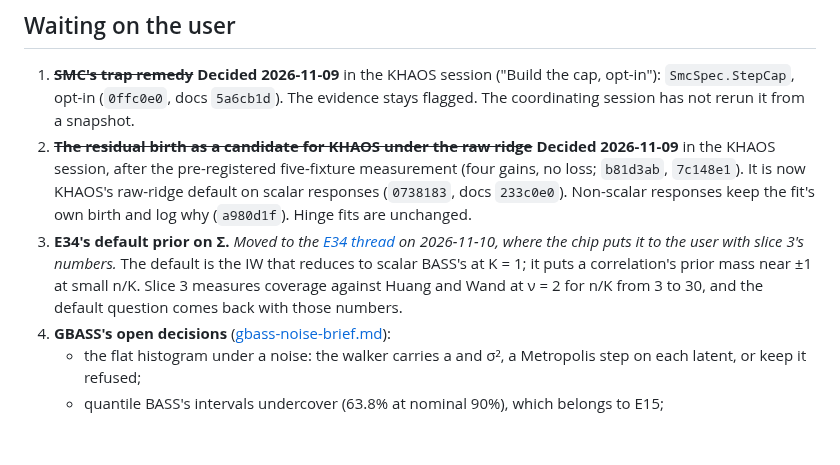
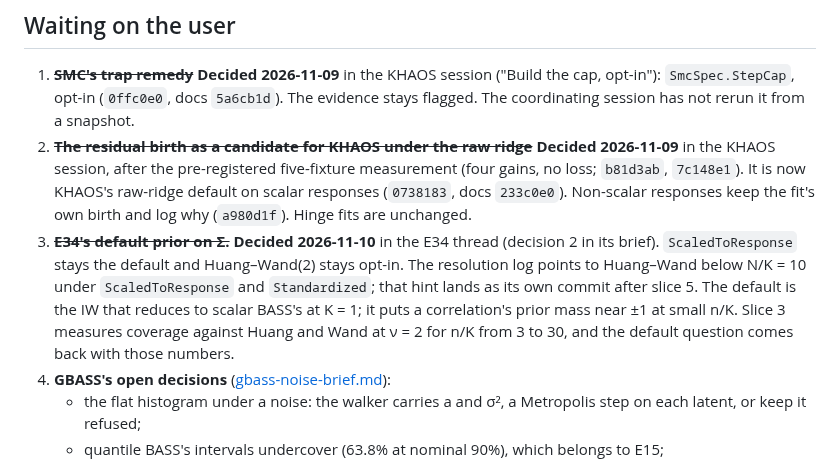
Before and after one commit to aghado01/ThermoMapper, a Markdown page: issues/regression/coordination-handoff-2026-11-09.md, the part around the change. Rendered like a GitHub page; blank space fills up the shorter version.

Commit message:
docs(regression): handoff: E34's Σ default decided (ScaledToResponse stays; Huang-Wand opt-in, named below N/K = 10)

```diff
--- a/issues/regression/coordination-handoff-2026-11-09.md
+++ b/issues/regression/coordination-handoff-2026-11-09.md
@@ -70,7 +70,7 @@ Links open each session in the app.
 
 1. ~~**SMC's trap remedy**~~ **Decided 2026-11-09** in the KHAOS session ("Build the cap, opt-in"): `SmcSpec.StepCap`, opt-in (`0ffc0e0`, docs `5a6cb1d`). The evidence stays flagged. The coordinating session has not rerun it from a snapshot.
 2. ~~**The residual birth as a candidate for KHAOS under the raw ridge**~~ **Decided 2026-11-09** in the KHAOS session, after the pre-registered five-fixture measurement (four gains, no loss; `b81d3ab`, `7c148e1`). It is now KHAOS's raw-ridge default on scalar responses (`0738183`, docs `233c0e0`). Non-scalar responses keep the fit's own birth and log why (`a980d1f`). Hinge fits are unchanged.
-3. **E34's default prior on Σ.** *Moved to the [E34 thread](claude://claude.ai/epitaxy/local_26b4e7ee-1be4-482b-a19d-995477d32291) on 2026-11-10, where the chip puts it to the user with slice 3's numbers.* The default is the IW that reduces to scalar BASS's at K = 1; it puts a correlation's prior mass near ±1 at small n/K. Slice 3 measures coverage against Huang and Wand at ν = 2 for n/K from 3 to 30, and the default question comes back with those numbers.
+3. ~~**E34's default prior on Σ.**~~ **Decided 2026-11-10** in the E34 thread (decision 2 in its brief). `ScaledToResponse` stays the default and Huang–Wand(2) stays opt-in. The resolution log points to Huang–Wand below N/K = 10 under `ScaledToResponse` and `Standardized`; that hint lands as its own commit after slice 5. The default is the IW that reduces to scalar BASS's at K = 1; it puts a correlation's prior mass near ±1 at small n/K. Slice 3 measures coverage against Huang and Wand at ν = 2 for n/K from 3 to 30, and the default question comes back with those numbers.
 4. **GBASS's open decisions** ([gbass-noise-brief.md](bass/gbass-noise-brief.md)):
    - the flat histogram under a noise: the walker carries a and σ², a Metropolis step on each latent, or keep it refused;
    - quantile BASS's intervals undercover (63.8% at nominal 90%), which belongs to E15;
```
